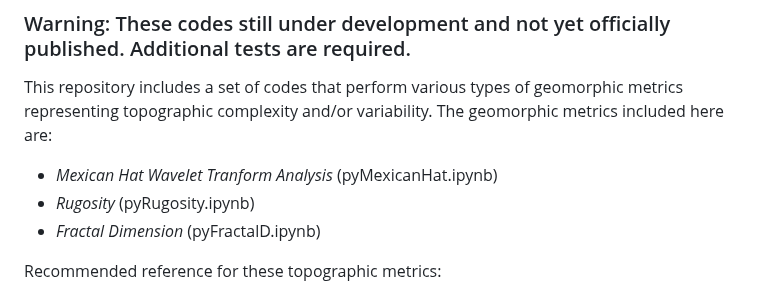
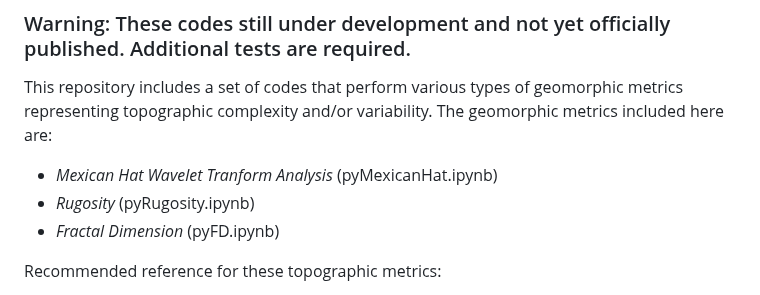
Before and after one commit to GeoLarryLai/pyTopoComplexity, a Markdown page: README.md, the part around the change. Drawn GitHub-style.

```diff
--- a/README.md
+++ b/README.md
@@ -5,7 +5,7 @@
 This repository includes a set of codes that perform various types of geomorphic metrics representing topographic complexity and/or variability. The geomorphic metrics included here are:
 * _Mexican Hat Wavelet Tranform Analysis_ (pyMexicanHat.ipynb)
 * _Rugosity_ (pyRugosity.ipynb)
-* _Fractal Dimension_ (pyFractalD.ipynb)
+* _Fractal Dimension_ (pyFD.ipynb)
 
 
 Recommended reference for these topographic metrics:
```
